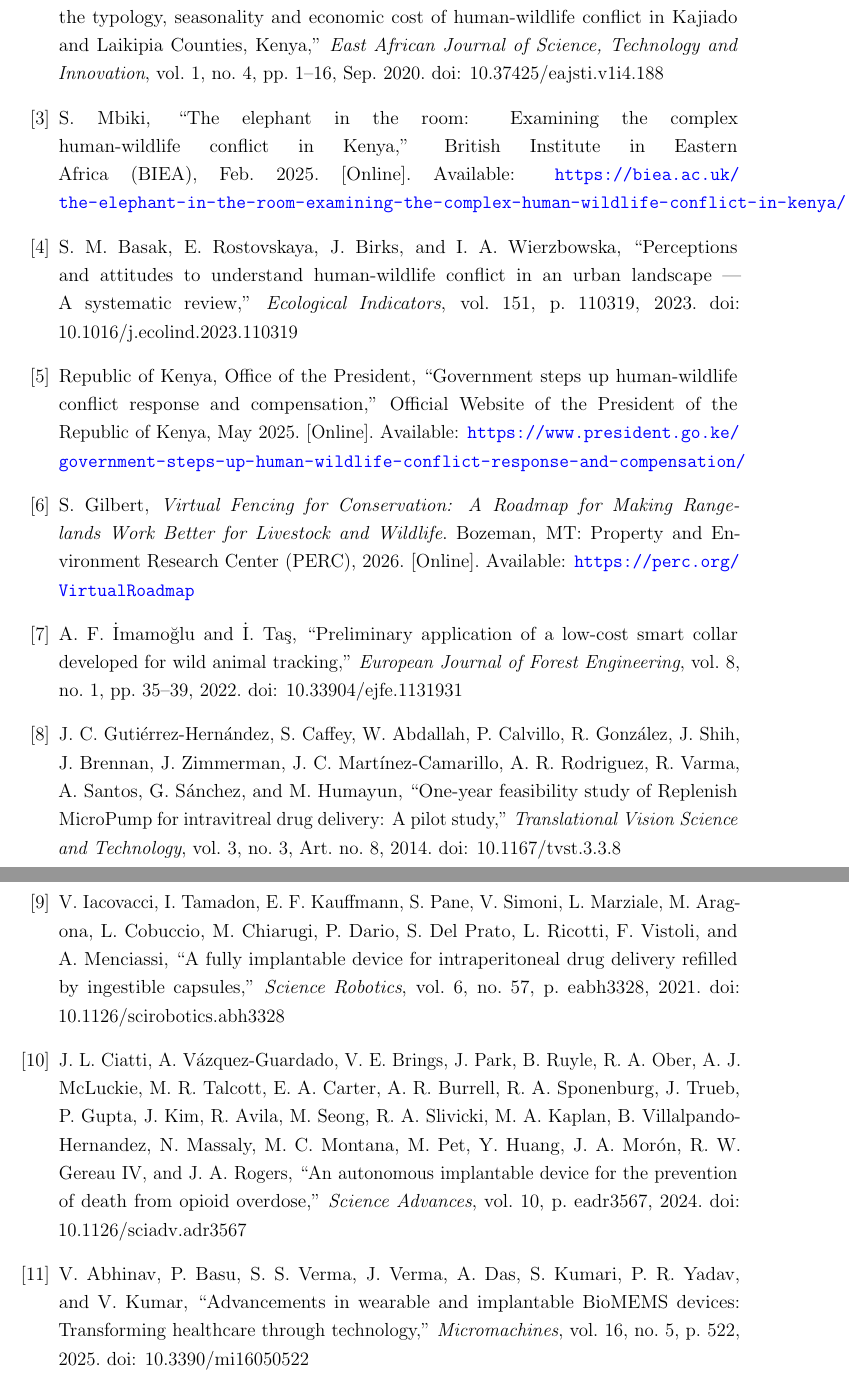
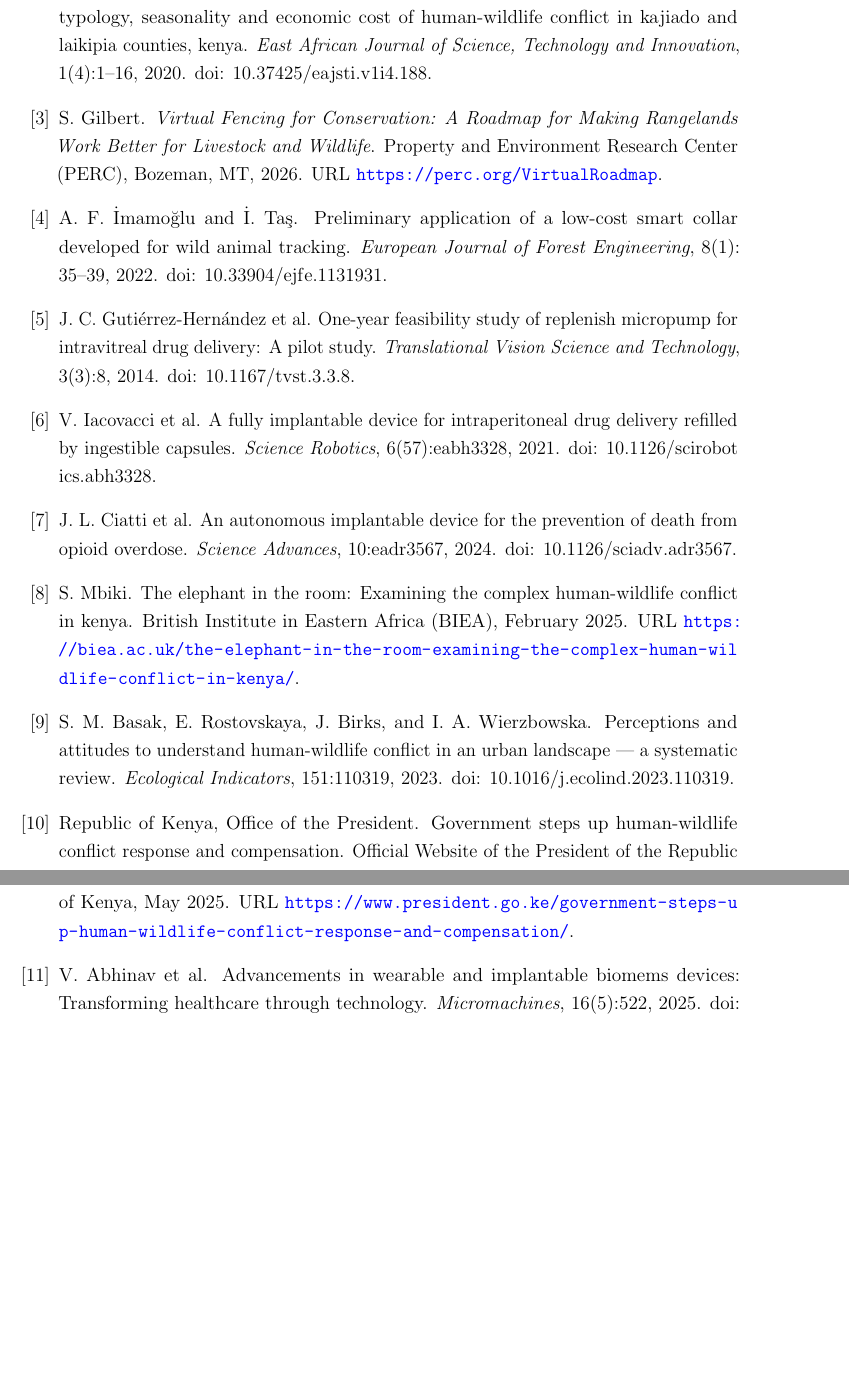
Before and after one commit to AllenWachio/Research-Propasal-Project, a LaTeX paper (Research_Propasal.tex, which reads references.bib): two parts of pages 18 and 19 of 19, joined at a grey line, cut so that both start at the same text, the shorter picture padded with empty space. Compiled offline with pdfLaTeX.

Commit message:
Created the references file and fixed the URL Formatting

```diff
--- a/Research_Propasal.tex
+++ b/Research_Propasal.tex
@@ -11,6 +11,7 @@
 \usepackage{microtype}
 \usepackage{amsmath}
 \usepackage{eurosym}
+\usepackage{xurl}
 
 % ── Formatting ─────────────────────────────────────────────────────────────────
 \onehalfspacing
@@ -686,84 +675,5 @@
-        \bibitem{manoa2020}
-        D.~O. Manoa, F.~Mwaura, T.~Thenya, and S.~Mukhovi,
-        ``Comparative analysis of the typology, seasonality and economic cost of
-        human-wildlife conflict in Kajiado and Laikipia Counties, Kenya,''
-        \textit{East African Journal of Science, Technology and Innovation},
-        vol.~1, no.~4, pp.~1--16, Sep. 2020.
-        doi: 10.37425/eajsti.v1i4.188
-
-        \bibitem{mbiki2025}
-        S.~Mbiki,
-        ``The elephant in the room: Examining the complex human-wildlife conflict in Kenya,''
-        British Institute in Eastern Africa (BIEA), Feb. 2025. [Online].
-        Available: \url{https://biea.ac.uk/the-elephant-in-the-room-examining-the-complex-human-wildlife-conflict-in-kenya/}
-
-        \bibitem{basak2023}
-        S.~M. Basak, E.~Rostovskaya, J.~Birks, and I.~A. Wierzbowska,
-        ``Perceptions and attitudes to understand human-wildlife conflict in an urban
-        landscape --- A systematic review,''
-        \textit{Ecological Indicators}, vol.~151, p.~110319, 2023.
-        doi: 10.1016/j.ecolind.2023.110319
-
-        \bibitem{kenya2025}
-        Republic of Kenya, Office of the President,
-        ``Government steps up human-wildlife conflict response and compensation,''
-        Official Website of the President of the Republic of Kenya, May 2025.
-        [Online]. Available:
-        \url{https://www.president.go.ke/government-steps-up-human-wildlife-conflict-response-and-compensation/}
-
-        \bibitem{gilbert2026}
-        S.~Gilbert,
-        \textit{Virtual Fencing for Conservation: A Roadmap for Making Rangelands
-            Work Better for Livestock and Wildlife}.
-        Bozeman, MT: Property and Environment Research Center (PERC), 2026.
-        [Online]. Available: \url{https://perc.org/VirtualRoadmap}
-
-        \bibitem{imamoglu2022}
-        A.~F. \.{I}mamo\u{g}lu and \.{I}.~Ta\c{s},
-        ``Preliminary application of a low-cost smart collar developed for wild animal tracking,''
-        \textit{European Journal of Forest Engineering}, vol.~8, no.~1, pp.~35--39, 2022.
-        doi: 10.33904/ejfe.1131931
-
-        \bibitem{gutierrez2014}
-        J.~C. Guti\'errez-Hern\'andez, S.~Caffey, W.~Abdallah, P.~Calvillo,
-        R.~Gonz\'alez, J.~Shih, J.~Brennan, J.~Zimmerman,
-        J.~C. Mart\'inez-Camarillo, A.~R. Rodriguez, R.~Varma, A.~Santos,
-        G.~S\'anchez, and M.~Humayun,
-        ``One-year feasibility study of Replenish MicroPump for intravitreal drug
-        delivery: A pilot study,''
-        \textit{Translational Vision Science and Technology}, vol.~3, no.~3,
-        Art. no.~8, 2014.
-        doi: 10.1167/tvst.3.3.8
-
-        \bibitem{iacovacci2021}
-        V.~Iacovacci, I.~Tamadon, E.~F. Kauffmann, S.~Pane, V.~Simoni,
-        L.~Marziale, M.~Aragona, L.~Cobuccio, M.~Chiarugi, P.~Dario,
-        S.~Del Prato, L.~Ricotti, F.~Vistoli, and A.~Menciassi,
-        ``A fully implantable device for intraperitoneal drug delivery refilled
-        by ingestible capsules,''
-        \textit{Science Robotics}, vol.~6, no.~57, p.~eabh3328, 2021.
-        doi: 10.1126/scirobotics.abh3328
-
-        \bibitem{ciatti2024}
-        J.~L. Ciatti, A.~V\'azquez-Guardado, V.~E. Brings, J.~Park,
-        B.~Ruyle, R.~A. Ober, A.~J. McLuckie, M.~R. Talcott, E.~A. Carter,
-        A.~R. Burrell, R.~A. Sponenburg, J.~Trueb, P.~Gupta, J.~Kim,
-        R.~Avila, M.~Seong, R.~A. Slivicki, M.~A. Kaplan,
-        B.~Villalpando-Hernandez, N.~Massaly, M.~C. Montana, M.~Pet,
-        Y.~Huang, J.~A. Mor\'on, R.~W. Gereau IV, and J.~A. Rogers,
-        ``An autonomous implantable device for the prevention of death from
-        opioid overdose,''
-        \textit{Science Advances}, vol.~10, p.~eadr3567, 2024.
-        doi: 10.1126/sciadv.adr3567
-
-        \bibitem{abhinav2025}
-        V.~Abhinav, P.~Basu, S.~S. Verma, J.~Verma, A.~Das, S.~Kumari,
-        P.~R. Yadav, and V.~Kumar,
-        ``Advancements in wearable and implantable BioMEMS devices: Transforming
-        healthcare through technology,''
-        \textit{Micromachines}, vol.~16, no.~5, p.~522, 2025.
-        doi: 10.3390/mi16050522
-
-    \end{thebibliography}
+    % Replace the old thebibliography block with these two lines:
+    \bibliographystyle{unsrtnat}
+    \bibliography{references}
 
 \end{document}
--- /dev/null
+++ b/references.bib
@@ -0,0 +15,28 @@
+  year    = {2020},
+  volume  = {1},
+  number  = {4},
+  pages   = {1--16},
+  doi     = {10.37425/eajsti.v1i4.188}
+}
+
+@Misc{mbiki2025,
+  author       = {Mbiki, S.},
+  title        = {The elephant in the room: Examining the complex human-wildlife conflict in Kenya},
+  howpublished = {British Institute in Eastern Africa (BIEA)},
+  month        = {February},
+  year         = {2025},
+  url          = {https://biea.ac.uk/the-elephant-in-the-room-examining-the-complex-human-wildlife-conflict-in-kenya/}
+}
+
+@Article{basak2023,
+  author  = {Basak, S. M. and Rostovskaya, E. and Birks, J. and Wierzbowska, I. A.},
+  title   = {Perceptions and attitudes to understand human-wildlife conflict in an urban landscape --- A systematic review},
+  journal = {Ecological Indicators},
+  year    = {2023},
+  volume  = {151},
+  pages   = {110319},
+  doi     = {10.1016/j.ecolind.2023.110319}
+}
+
+@Misc{kenya2025,
+  author       = {{Republic of Kenya, Office of the President}},
@@ -0,0 +46,43 @@
+  year         = {2025},
+  url          = {https://www.president.go.ke/government-steps-up-human-wildlife-conflict-response-and-compensation/}
+}
+
+@Book{gilbert2026,
+  author    = {Gilbert, S.},
+  title     = {Virtual Fencing for Conservation: A Roadmap for Making Rangelands Work Better for Livestock and Wildlife},
+  publisher = {Property and Environment Research Center (PERC)},
+  year      = {2026},
+  address   = {Bozeman, MT},
+  url       = {https://perc.org/VirtualRoadmap}
+}
+
+@Article{imamoglu2022,
+  author  = {İmamoğlu, A. F. and Taş, İ.},
+  title   = {Preliminary application of a low-cost smart collar developed for wild animal tracking},
+  journal = {European Journal of Forest Engineering},
+  year    = {2022},
+  volume  = {8},
+  number  = {1},
+  pages   = {35--39},
+  doi     = {10.33904/ejfe.1131931}
+}
+
+@Article{gutierrez2014,
+  author  = {Gutiérrez-Hernández, J. C. and others},
+  title   = {One-year feasibility study of Replenish MicroPump for intravitreal drug delivery: A pilot study},
+  journal = {Translational Vision Science and Technology},
+  year    = {2014},
+  volume  = {3},
+  number  = {3},
+  pages   = {8},
+  doi     = {10.1167/tvst.3.3.8}
+}
+
+@Article{iacovacci2021,
+  author  = {Iacovacci, V. and others},
+  title   = {A fully implantable device for intraperitoneal drug delivery refilled by ingestible capsules},
+  journal = {Science Robotics},
+  year    = {2021},
+  volume  = {6},
+  number  = {57},
+  pages   = {eabh3328},
@@ -0,0 +94,15 @@
+  title   = {An autonomous implantable device for the prevention of death from opioid overdose},
+  journal = {Science Advances},
+  year    = {2024},
+  volume  = {10},
+  pages   = {eadr3567},
+  doi     = {10.1126/sciadv.adr3567}
+}
+
+@Article{abhinav2025,
+  author  = {Abhinav, V. and others},
+  title   = {Advancements in wearable and implantable BioMEMS devices: Transforming healthcare through technology},
+  journal = {Micromachines},
+  year    = {2025},
+  volume  = {16},
+  number  = {5},
```
Also changed, not shown: Research_Propasal.tex (20 more changed lines), references.bib (27 more changed lines), 1 other file.
